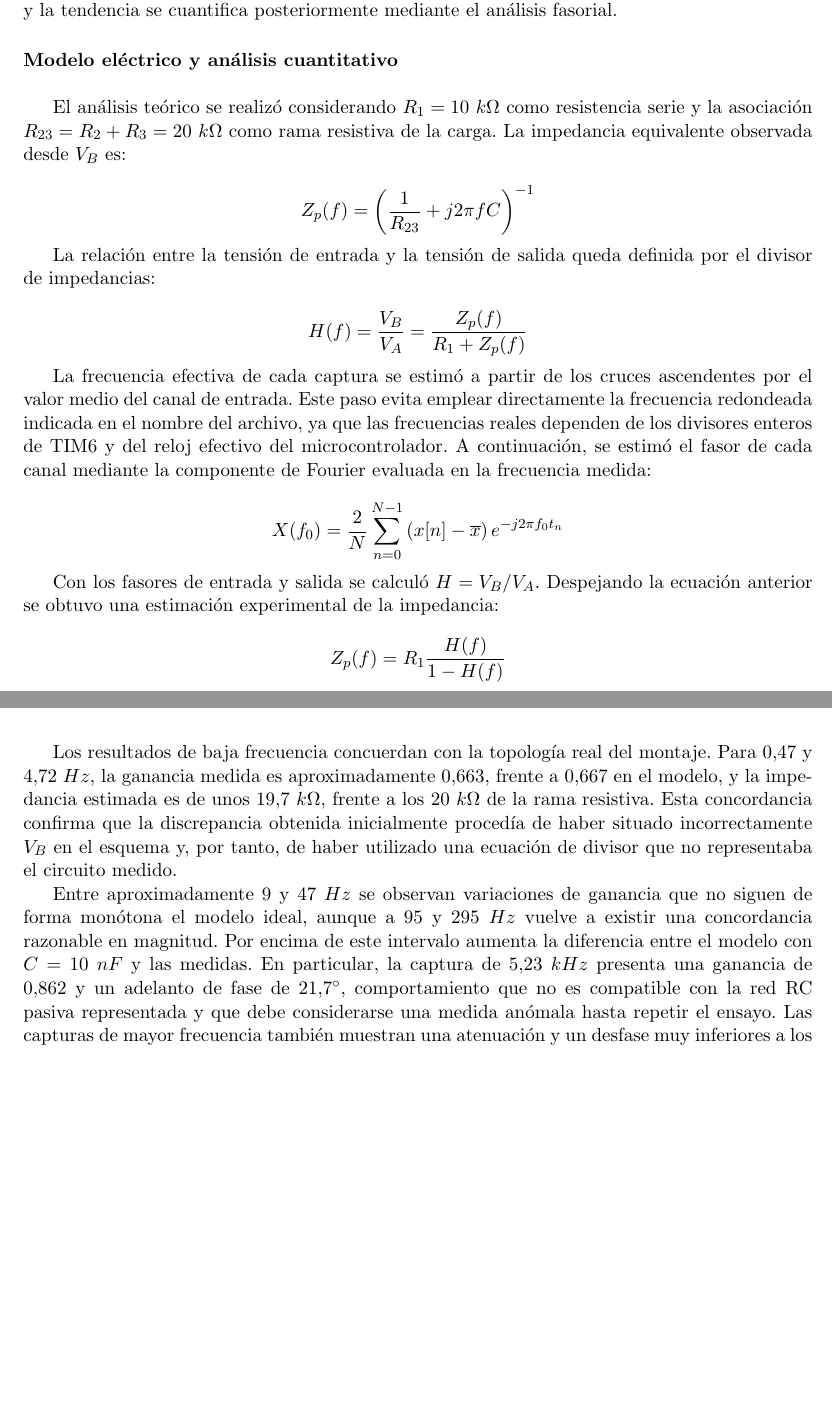
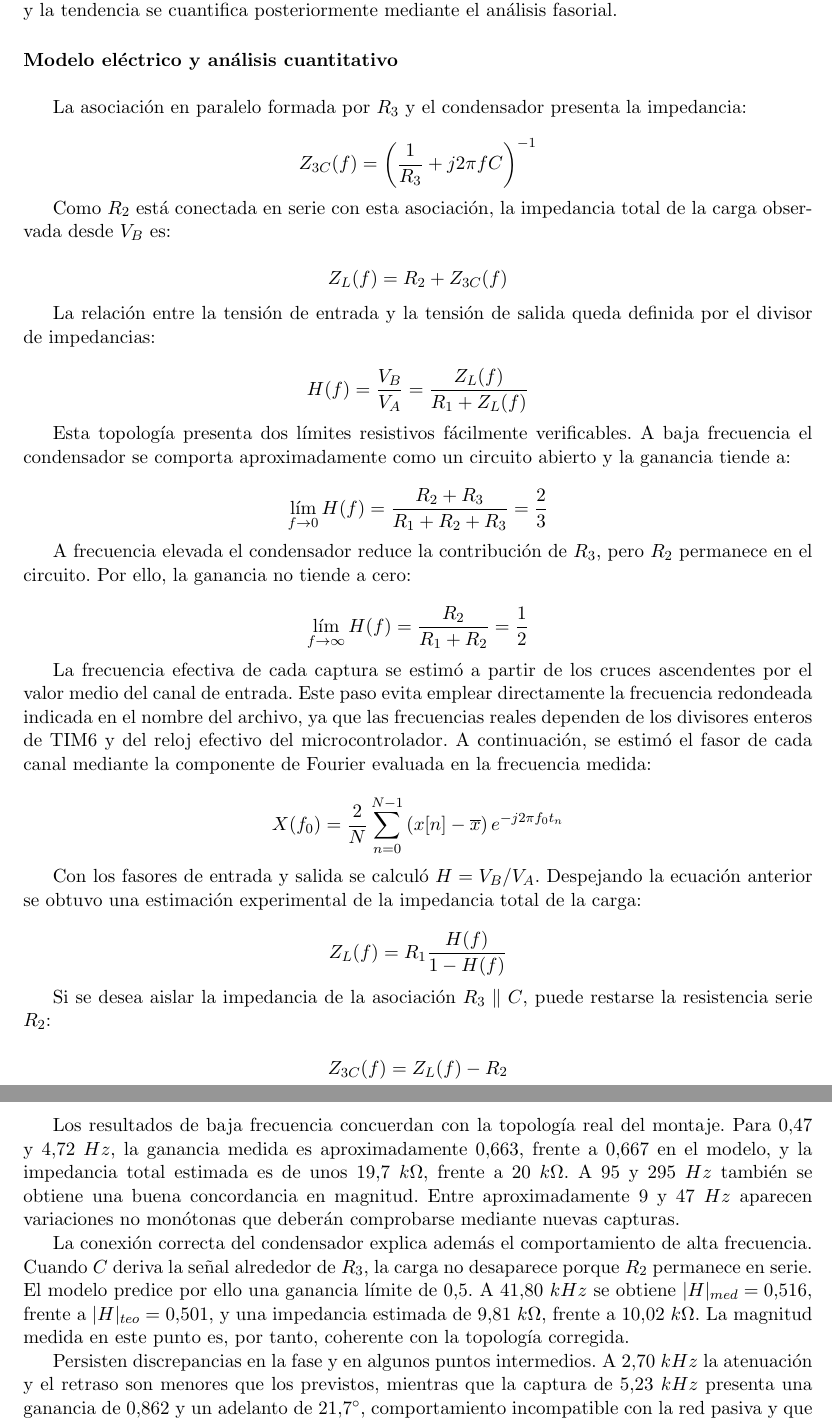
Before and after one commit to Razaloc/tfg, a LaTeX document (memoria/README.tex): two parts of pages 29 and 30 of 42 before the commit and two parts of pages 29 and 31 of 43 after it, joined at a grey line, cut so that both start at the same text, the shorter picture padded with empty space. Compiled offline with pdfLaTeX.

Commit message:
Corrección error modelo

```diff
--- a/memoria/README.tex
+++ b/memoria/README.tex
@@ -1348,16 +1350,38 @@ Visualmente se aprecia que las señales permanecen prácticamente en fase en la
 
 \myparagraph{Modelo eléctrico y análisis cuantitativo}
 
-El análisis teórico se realizó considerando \(R_1=10~k\Omega\) como resistencia serie y la asociación \(R_{23}=R_2+R_3=20~k\Omega\) como rama resistiva de la carga. La impedancia equivalente observada desde \(V_B\) es:
+La asociación en paralelo formada por \(R_3\) y el condensador presenta la impedancia:
 
 \[
-Z_p(f)=\left(\frac{1}{R_{23}}+j2\pi f C\right)^{-1}
+Z_{3C}(f)=\left(\frac{1}{R_3}+j2\pi f C\right)^{-1}
 \]
 
+Como \(R_2\) está conectada en serie con esta asociación, la impedancia total de la carga observada desde \(V_B\) es:
+
+\[
+Z_L(f)=R_2+Z_{3C}(f)
+\]
+
 La relación entre la tensión de entrada y la tensión de salida queda definida por el divisor de impedancias:
 
 \[
-H(f)=\frac{V_B}{V_A}=\frac{Z_p(f)}{R_1+Z_p(f)}
+H(f)=\frac{V_B}{V_A}=\frac{Z_L(f)}{R_1+Z_L(f)}
+\]
+
+Esta topología presenta dos límites resistivos fácilmente verificables. A baja frecuencia el condensador se comporta aproximadamente como un circuito abierto y la ganancia tiende a:
+
+\[
+\lim_{f\to 0} H(f)=
+\frac{R_2+R_3}{R_1+R_2+R_3}
+=\frac{2}{3}
+\]
+
+A frecuencia elevada el condensador reduce la contribución de \(R_3\), pero \(R_2\) permanece en el circuito. Por ello, la ganancia no tiende a cero:
+
+\[
+\lim_{f\to \infty} H(f)=
+\frac{R_2}{R_1+R_2}
+=\frac{1}{2}
 \]
 
 La frecuencia efectiva de cada captura se estimó a partir de los cruces ascendentes por el valor medio del canal de entrada. Este paso evita emplear directamente la frecuencia redondeada indicada en el nombre del archivo, ya que las frecuencias reales dependen de los divisores enteros de TIM6 y del reloj efectivo del microcontrolador. A continuación, se estimó el fasor de cada canal mediante la componente de Fourier evaluada en la frecuencia medida:
@@ -1366,10 +1390,16 @@ La frecuencia efectiva de cada captura se estimó a partir de los cruces ascende
 X(f_0)=\frac{2}{N}\sum_{n=0}^{N-1}\left(x[n]-\overline{x}\right)e^{-j2\pi f_0t_n}
 \]
 
-Con los fasores de entrada y salida se calculó \(H=V_B/V_A\). Despejando la ecuación anterior se obtuvo una estimación experimental de la impedancia:
+Con los fasores de entrada y salida se calculó \(H=V_B/V_A\). Despejando la ecuación anterior se obtuvo una estimación experimental de la impedancia total de la carga:
 
 \[
-Z_p(f)=R_1\frac{H(f)}{1-H(f)}
+Z_L(f)=R_1\frac{H(f)}{1-H(f)}
+\]
+
+Si se desea aislar la impedancia de la asociación \(R_3\parallel C\), puede restarse la resistencia serie \(R_2\):
+
+\[
+Z_{3C}(f)=Z_L(f)-R_2
 \]
 
 \begin{table}[H]
@@ -1387,9 +1417,11 @@ Z_p(f)=R_1\frac{H(f)}{1-H(f)}
 
 \input{figures/medidas_resultados_tikz.tex}
 
-Los resultados de baja frecuencia concuerdan con la topología real del montaje. Para \(0.47\) y \(4.72~Hz\), la ganancia medida es aproximadamente \(0.663\), frente a \(0.667\) en el modelo, y la impedancia estimada es de unos \(19.7~k\Omega\), frente a los \(20~k\Omega\) de la rama resistiva. Esta concordancia confirma que la discrepancia obtenida inicialmente procedía de haber situado incorrectamente \(V_B\) en el esquema y, por tanto, de haber utilizado una ecuación de divisor que no representaba el circuito medido.
-
-Entre aproximadamente \(9\) y \(47~Hz\) se observan variaciones de ganancia que no siguen de forma monótona el modelo ideal, aunque a \(95\) y \(295~Hz\) vuelve a existir una concordancia razonable en magnitud. Por encima de este intervalo aumenta la diferencia entre el modelo con \(C=10~nF\) y las medidas. En particular, la captura de \(5.23~kHz\) presenta una ganancia de \(0.862\) y un adelanto de fase de \(21.7^\circ\), comportamiento que no es compatible con la red RC pasiva representada y que debe considerarse una medida anómala hasta repetir el ensayo. Las capturas de mayor frecuencia también muestran una atenuación y un desfase muy inferiores a los previstos para \(10~nF\), por lo que conviene verificar el valor real del condensador, las conexiones, la referencia común de las sondas y los límites de actualización y adquisición del DAC y del ADC.
+Los resultados de baja frecuencia concuerdan con la topología real del montaje. Para \(0.47\) y \(4.72~Hz\), la ganancia medida es aproximadamente \(0.663\), frente a \(0.667\) en el modelo, y la impedancia total estimada es de unos \(19.7~k\Omega\), frente a \(20~k\Omega\). A \(95\) y \(295~Hz\) también se obtiene una buena concordancia en magnitud. Entre aproximadamente \(9\) y \(47~Hz\) aparecen variaciones no monótonas que deberán comprobarse mediante nuevas capturas.
+
+La conexión correcta del condensador explica además el comportamiento de alta frecuencia. Cuando \(C\) deriva la señal alrededor de \(R_3\), la carga no desaparece porque \(R_2\) permanece en serie. El modelo predice por ello una ganancia límite de \(0.5\). A \(41.80~kHz\) se obtiene \(|H|_{med}=0.516\), frente a \(|H|_{teo}=0.501\), y una impedancia estimada de \(9.81~k\Omega\), frente a \(10.02~k\Omega\). La magnitud medida en este punto es, por tanto, coherente con la topología corregida.
+
+Persisten discrepancias en la fase y en algunos puntos intermedios. A \(2.70~kHz\) la atenuación y el retraso son menores que los previstos, mientras que la captura de \(5.23~kHz\) presenta una ganancia de \(0.862\) y un adelanto de \(21.7^\circ\), comportamiento incompatible con la red pasiva y que debe considerarse anómalo. En las medidas de \(20.90\) y \(41.80~kHz\), el retraso experimental es también mayor que el predicho por el modelo. Estas diferencias justifican repetir los ensayos, comprobar el valor efectivo del condensador, revisar las conexiones y estudiar posibles retardos introducidos por la generación, la adquisición o la instrumentación.
 
 \subsection{Seguimiento de la planificación}
 A pesar de la curva de aprendizaje asociada al uso de Rust en sistemas embebidos, el empleo de \texttt{defmt} y \texttt{probe-rs} permitió agilizar notablemente la depuración del firmware. Frente a una estrategia basada en UART, esta solución evitó dedicar un periférico adicional exclusivamente a la depuración y redujo la cantidad de código necesario para obtener información durante la ejecución. Esto facilitó la validación incremental de los periféricos DAC, ADC, DMA y TIM6, permitiendo detectar errores de configuración de forma más rápida y mantener una implementación más ligera y centrada en el funcionamiento principal del sistema.
```
Also changed, not shown: memoria/README.pdf, memoria/README.tex (28 more changed lines), 6 other files.
